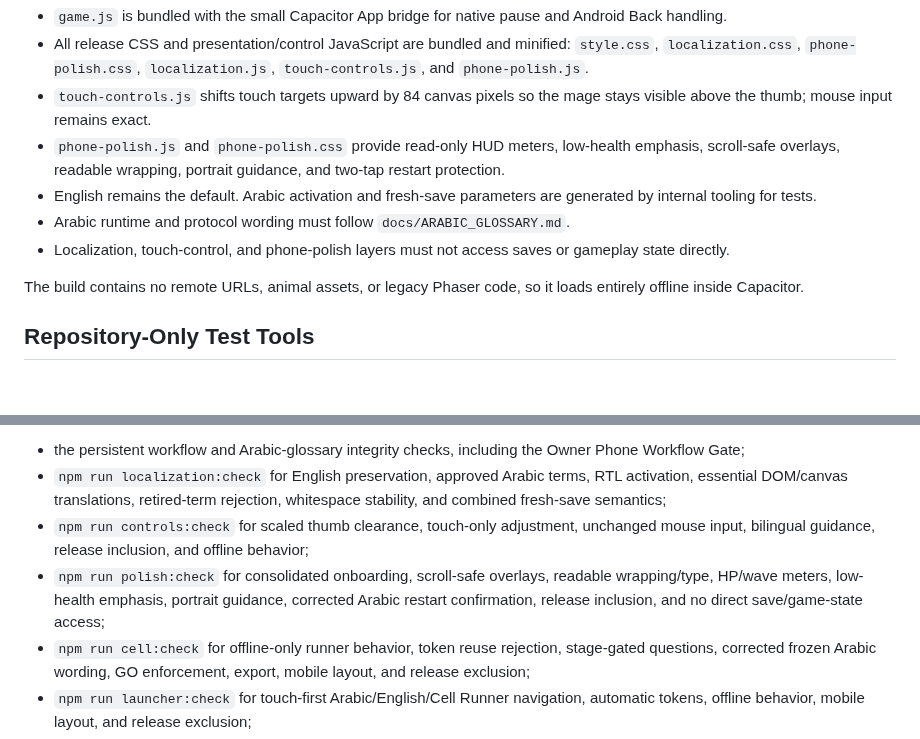
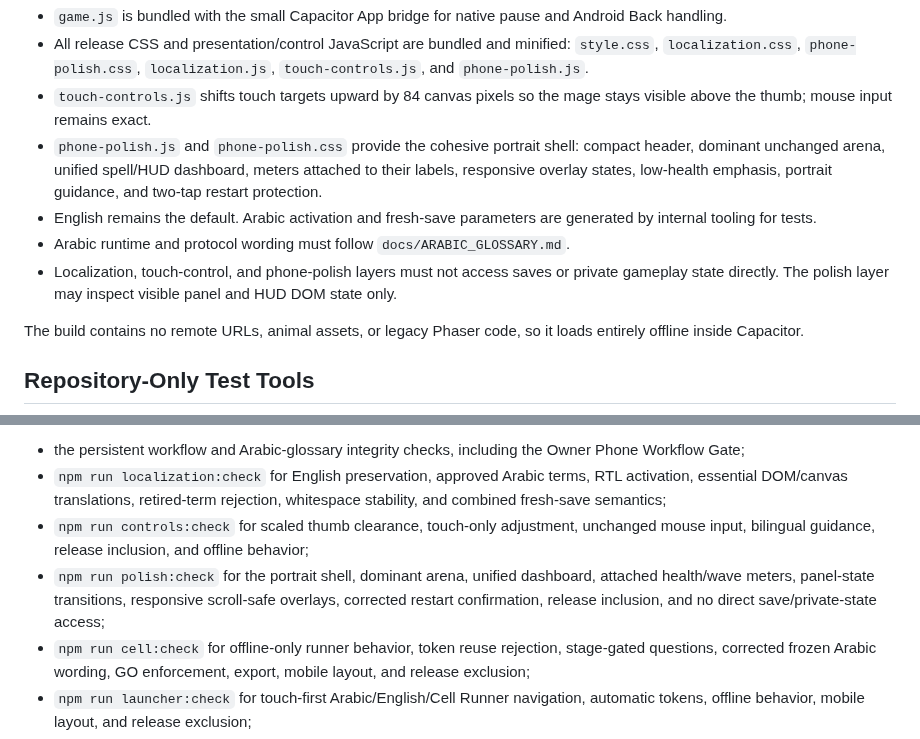
Before and after one commit to Ezz10099/beast-clash, a Markdown page: docs/BUILD.md, 2 parts joined by grey strips. Drawn GitHub-style; blank space fills up the shorter version.

Commit message:
Document portrait layout release contract

```diff
--- a/docs/BUILD.md
+++ b/docs/BUILD.md
@@ -23,10 +23,10 @@ The manifest records the release version, byte count, and SHA-256 checksum of ea
 - `game.js` is bundled with the small Capacitor App bridge for native pause and Android Back handling.
 - All release CSS and presentation/control JavaScript are bundled and minified: `style.css`, `localization.css`, `phone-polish.css`, `localization.js`, `touch-controls.js`, and `phone-polish.js`.
 - `touch-controls.js` shifts touch targets upward by 84 canvas pixels so the mage stays visible above the thumb; mouse input remains exact.
-- `phone-polish.js` and `phone-polish.css` provide read-only HUD meters, low-health emphasis, scroll-safe overlays, readable wrapping, portrait guidance, and two-tap restart protection.
+- `phone-polish.js` and `phone-polish.css` provide the cohesive portrait shell: compact header, dominant unchanged arena, unified spell/HUD dashboard, meters attached to their labels, responsive overlay states, low-health emphasis, portrait guidance, and two-tap restart protection.
 - English remains the default. Arabic activation and fresh-save parameters are generated by internal tooling for tests.
 - Arabic runtime and protocol wording must follow `docs/ARABIC_GLOSSARY.md`.
-- Localization, touch-control, and phone-polish layers must not access saves or gameplay state directly.
+- Localization, touch-control, and phone-polish layers must not access saves or private gameplay state directly. The polish layer may inspect visible panel and HUD DOM state only.
 
 The build contains no remote URLs, animal assets, or legacy Phaser code, so it loads entirely offline inside Capacitor.
 
@@ -58,7 +58,7 @@ This now runs:
 - the persistent workflow and Arabic-glossary integrity checks, including the Owner Phone Workflow Gate;
 - `npm run localization:check` for English preservation, approved Arabic terms, RTL activation, essential DOM/canvas translations, retired-term rejection, whitespace stability, and combined fresh-save semantics;
 - `npm run controls:check` for scaled thumb clearance, touch-only adjustment, unchanged mouse input, bilingual guidance, release inclusion, and offline behavior;
-- `npm run polish:check` for consolidated onboarding, scroll-safe overlays, readable wrapping/type, HP/wave meters, low-health emphasis, portrait guidance, corrected Arabic restart confirmation, release inclusion, and no direct save/game-state access;
+- `npm run polish:check` for the portrait shell, dominant arena, unified dashboard, attached health/wave meters, panel-state transitions, responsive scroll-safe overlays, corrected restart confirmation, release inclusion, and no direct save/private-state access;
 - `npm run cell:check` for offline-only runner behavior, token reuse rejection, stage-gated questions, corrected frozen Arabic wording, GO enforcement, export, mobile layout, and release exclusion;
 - `npm run launcher:check` for touch-first Arabic/English/Cell Runner navigation, automatic tokens, offline behavior, mobile layout, and release exclusion;
 - the normal gameplay, choice, movement, balance, persistence, and stress checks;
```
